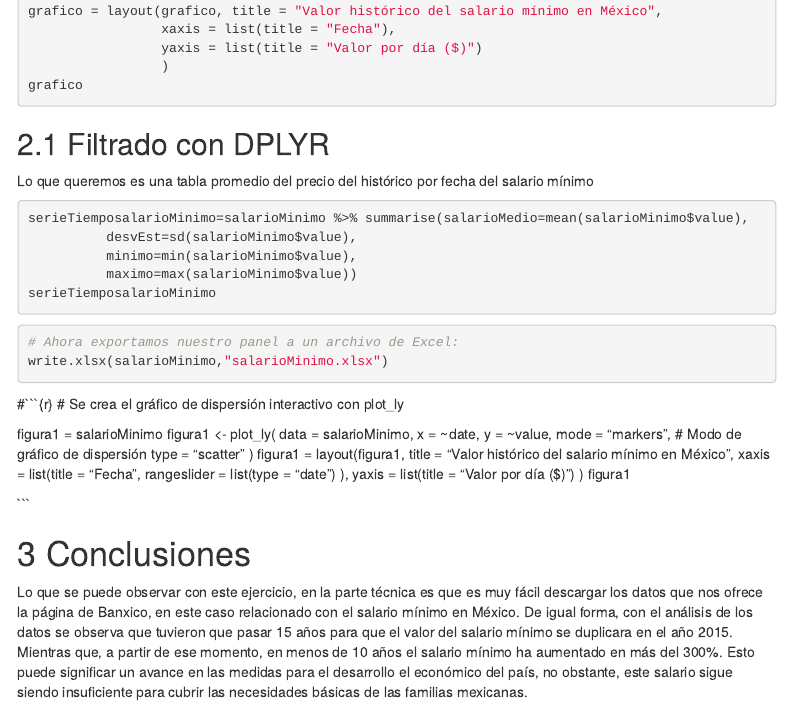
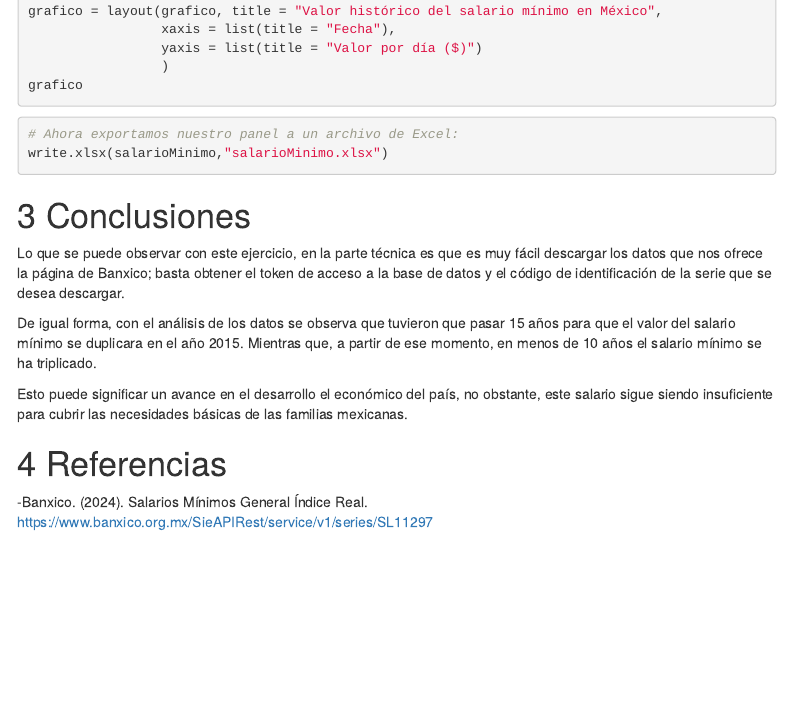
Before and after one commit to fabiolaGaR/ejercicioSalarioMinimo, an R Markdown document (index.Rmd): the page in a window 1100 px wide, from 820 px down. Rendered offline with R 4.5, knitr and Pandoc, with nearby package versions; the code chunks are not run, so their results and figures are left out; menus at the side of the page are left out.

Commit message:
Actualización 12 de julio
Actualización 12 de julio

````diff
--- a/index.Rmd
+++ b/index.Rmd
@@ -72,19 +72,6 @@ grafico = layout(grafico, title = "Valor histórico del salario mínimo en Méxi
                  )
 grafico
 ```
-## Filtrado con DPLYR
-
-Lo que queremos es una tabla promedio del precio del histórico por fecha del salario mínimo
-
-```{r}
-serieTiemposalarioMinimo=salarioMinimo %>% summarise(salarioMedio=mean(salarioMinimo$value),
-          desvEst=sd(salarioMinimo$value),
-          minimo=min(salarioMinimo$value),
-          maximo=max(salarioMinimo$value))
-serieTiemposalarioMinimo
-```
-
-
 
 ```{r}
 # Ahora exportamos nuestro panel a un archivo de Excel:
@@ -92,30 +79,13 @@ write.xlsx(salarioMinimo,"salarioMinimo.xlsx")
 ```
 
 
-#```{r}
-# Se crea el gráfico de dispersión interactivo con plot_ly
-
-figura1 = salarioMinimo
-figura1 <- plot_ly(
-  data = salarioMinimo,
-  x = ~date,
-  y = ~value,
-  mode = "markers",  # Modo de gráfico de dispersión
-  type = "scatter"
-)
-figura1 = layout(figura1, title = "Valor histórico del salario mínimo en México",
-                 xaxis = list(title = "Fecha",
-                              rangeslider = list(type = "date")
-                              ),
-                 yaxis = list(title = "Valor por día ($)")
-                 )
-figura1
-
-```
-
-
 # Conclusiones
 
-Lo que se puede observar con este ejercicio, en la parte técnica es que es muy fácil descargar los datos que nos ofrece la página de Banxico, en este caso relacionado con el salario mínimo en México.
-De igual forma, con el análisis de los datos se observa que tuvieron que pasar 15 años para que el valor del salario mínimo se duplicara en el año 2015. Mientras que, a partir de ese momento, en menos de 10 años el salario mínimo ha aumentado en más del 300%.
-Esto puede significar un avance en las medidas para el desarrollo el económico del país, no obstante, este salario sigue siendo insuficiente para cubrir las necesidades básicas de las familias mexicanas.
+Lo que se puede observar con este ejercicio, en la parte técnica es que es muy fácil descargar los datos que nos ofrece la página de Banxico; basta obtener el token de acceso a la base de datos y el código de identificación de la serie que se desea descargar.
+
+De igual forma, con el análisis de los datos se observa que tuvieron que pasar 15 años para que el valor del salario mínimo se duplicara en el año 2015. Mientras que, a partir de ese momento, en menos de 10 años el salario mínimo se ha triplicado.
+
+Esto puede significar un avance en  el desarrollo el económico del país, no obstante, este salario sigue siendo insuficiente para cubrir las necesidades básicas de las familias mexicanas.
+
+# Referencias
+-Banxico. (2024). Salarios Mínimos General Índice Real. <https://www.banxico.org.mx/SieAPIRest/service/v1/series/SL11297>
````
Also changed, not shown: salarioMinimo.xlsx.
